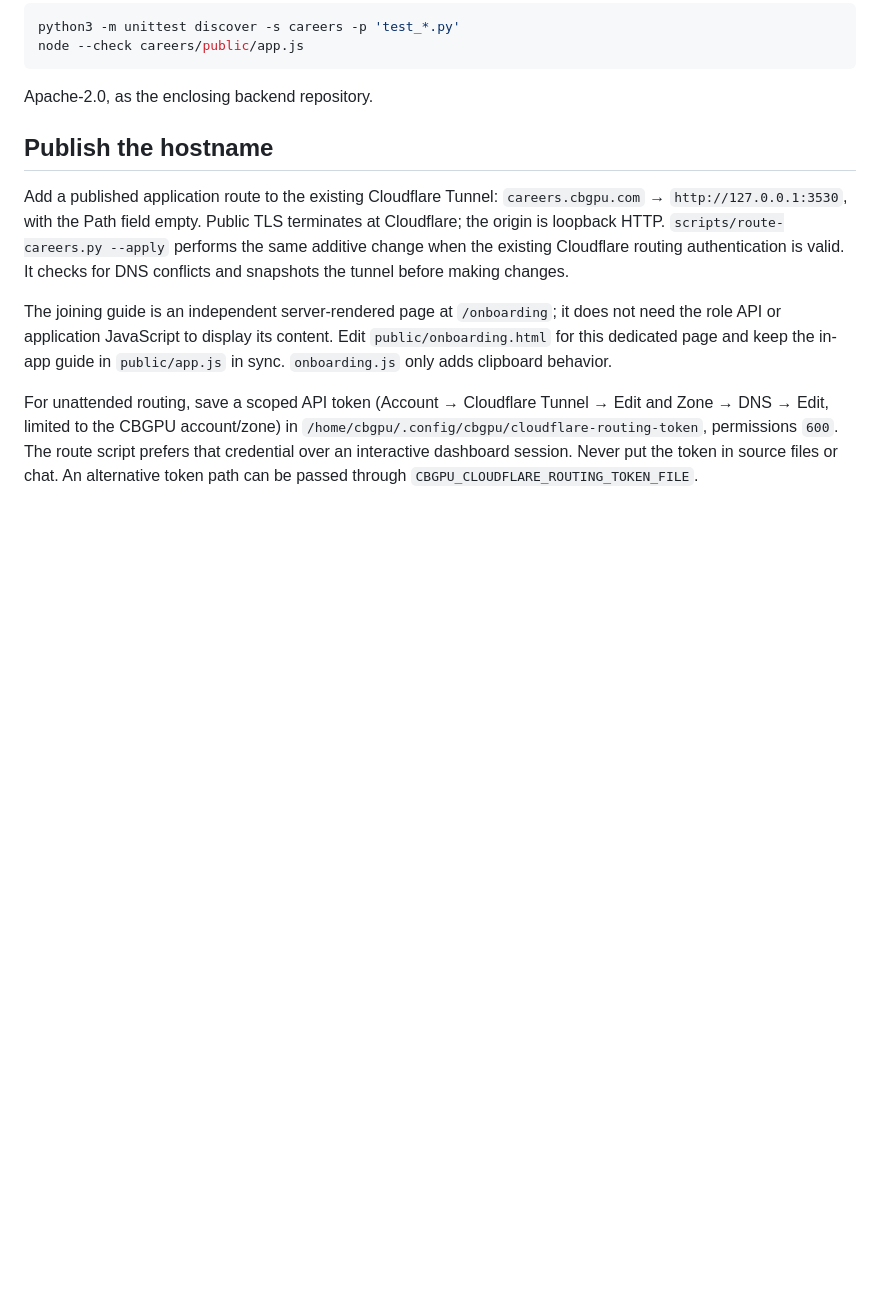
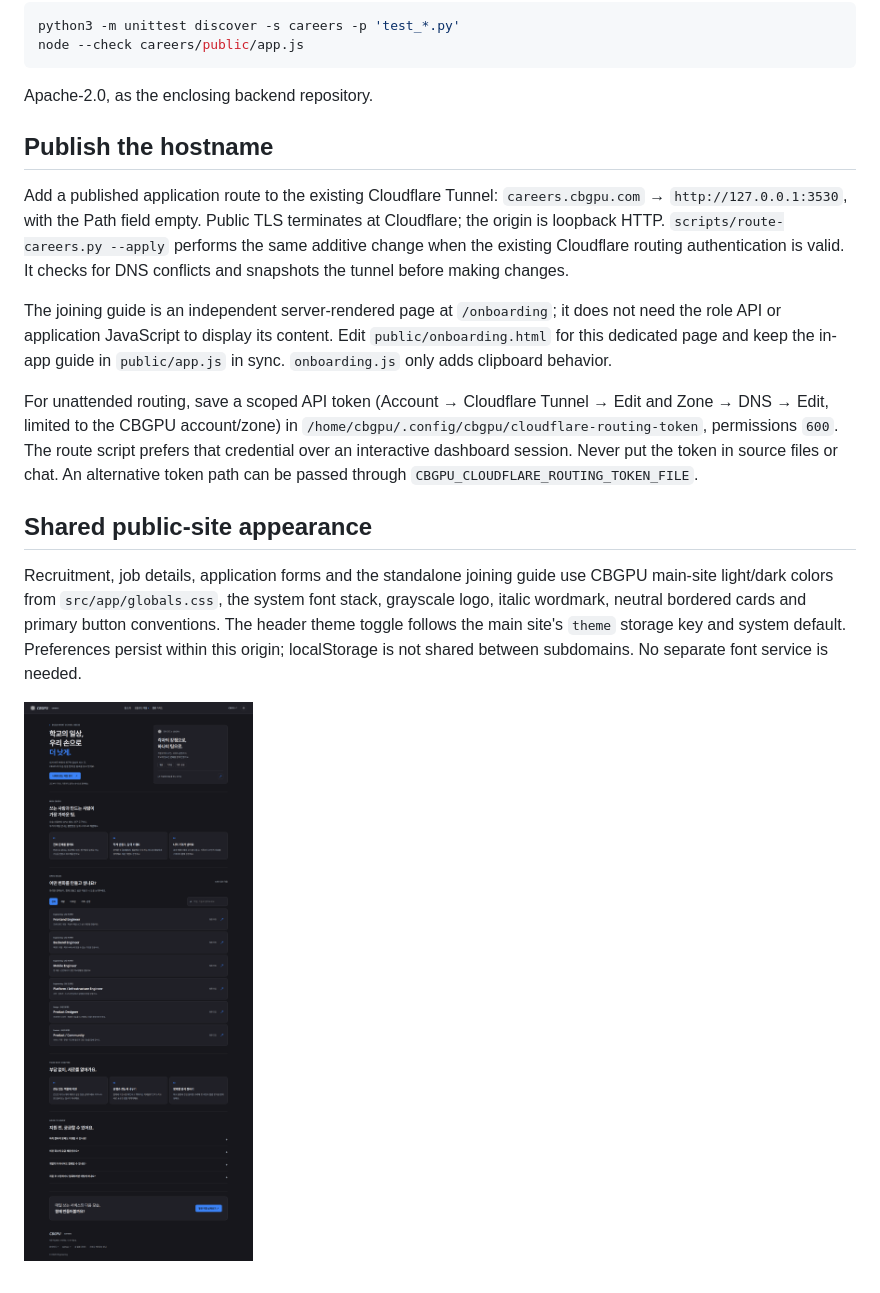
Before and after one commit to CBGPU-Engineering/CBGPU-backend, a Markdown page: careers/README.md, the part around the change. Drawn GitHub-style; pictures changed too: careers/docs/desktop-dark.png (added); blank space fills up the shorter version.

Commit message:
Align recruitment and onboarding with CBGPU public-site design and themes

```diff
--- a/careers/README.md
+++ b/careers/README.md
@@ -95,3 +95,14 @@ Edit and Zone → DNS → Edit, limited to the CBGPU account/zone) in
 The route script prefers that credential over an interactive dashboard session.
 Never put the token in source files or chat. An alternative token path can be
 passed through `CBGPU_CLOUDFLARE_ROUTING_TOKEN_FILE`.
+
+## Shared public-site appearance
+
+Recruitment, job details, application forms and the standalone joining guide use
+CBGPU main-site light/dark colors from `src/app/globals.css`, the system font
+stack, grayscale logo, italic wordmark, neutral bordered cards and primary button
+conventions. The header theme toggle follows the main site's `theme` storage key
+and system default. Preferences persist within this origin; localStorage is not
+shared between subdomains. No separate font service is needed.
+
+![Dark appearance](./docs/desktop-dark.png)
```
Also changed, not shown: careers/docs/desktop.png, careers/docs/mobile.png, careers/docs/onboarding-dark.png (added), careers/docs/onboarding.png, 6 other files.
